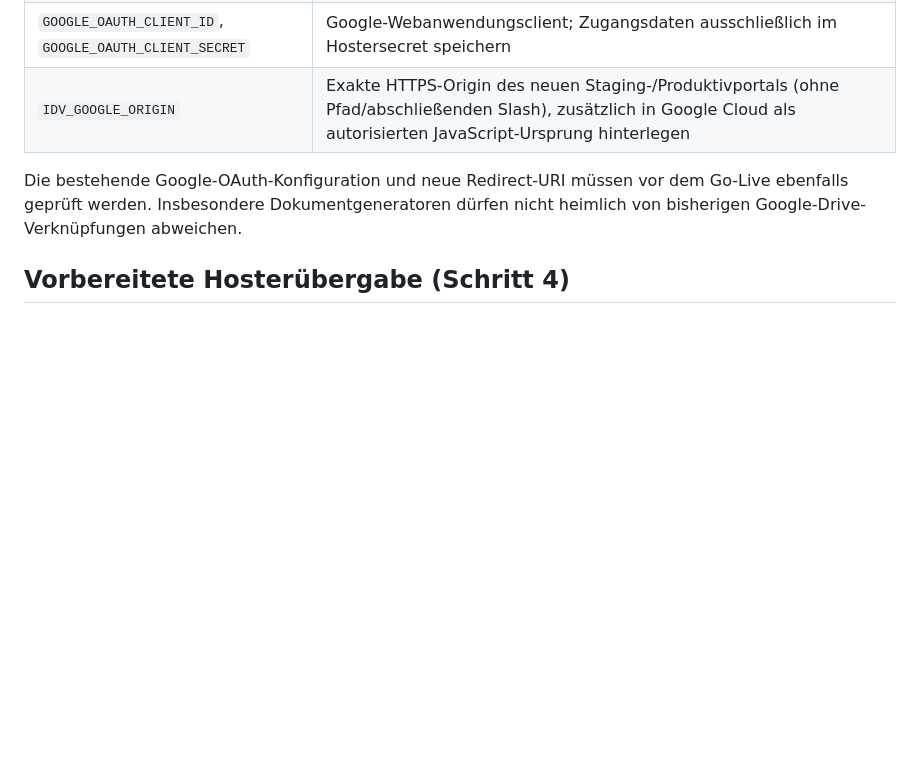
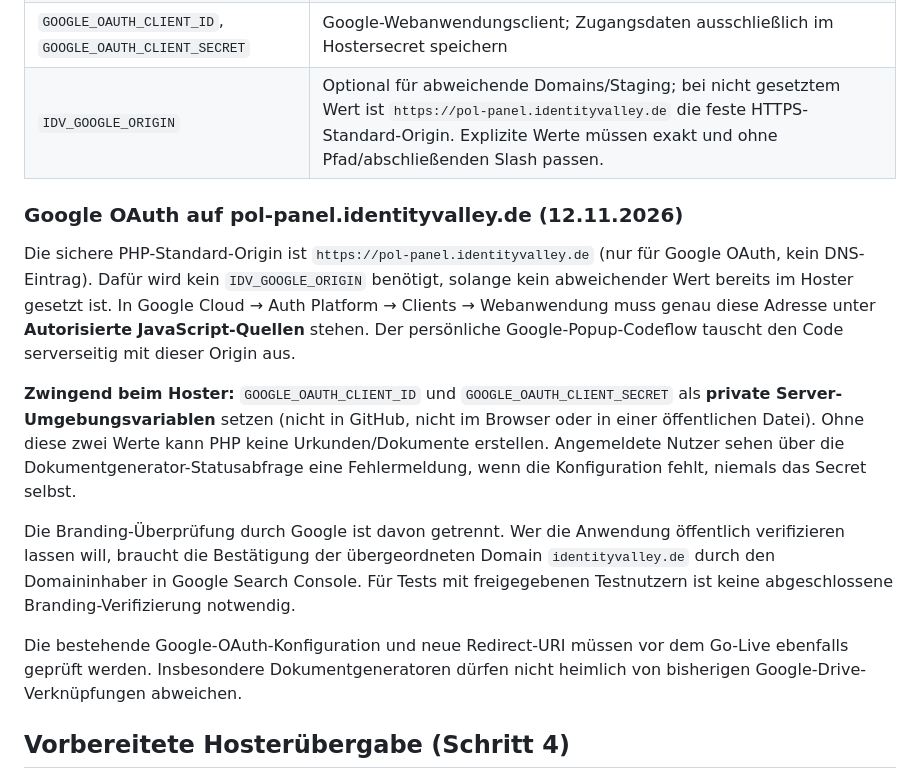
Before and after one commit to vanox-com/idv-verwaltungsdashboard, a Markdown page: PHP-MYSQL8-HOSTING.md, the part around the change. Rendered like a GitHub page; blank space fills up the shorter version.

Commit message:
docs(oauth): document new fixed domain, private credentials and verification distinction

```diff
--- a/PHP-MYSQL8-HOSTING.md
+++ b/PHP-MYSQL8-HOSTING.md
@@ -30,7 +30,29 @@ Im Secret-Store des Hosters (nicht in GitHub) konfigurieren:
 | `IDV_FORCE_HTTPS` | Nur bei HTTPS-Terminierung vor PHP (Reverse Proxy) auf `1` setzen, damit Session-Cookies und Origin-Prüfung zuverlässig HTTPS erzwingen; niemals ungeprüfte `X-Forwarded-Proto`-Header vertrauen |
 | `COPNET_ENCRYPTION_KEY` | derselbe 64-stellige Hex-Schlüssel wie im bisherigen System; erforderlich für bestehende CopNet-Zugänge |
 | `GOOGLE_OAUTH_CLIENT_ID`, `GOOGLE_OAUTH_CLIENT_SECRET` | Google-Webanwendungsclient; Zugangsdaten ausschließlich im Hostersecret speichern |
-| `IDV_GOOGLE_ORIGIN` | Exakte HTTPS-Origin des neuen Staging-/Produktivportals (ohne Pfad/abschließenden Slash), zusätzlich in Google Cloud als autorisierten JavaScript-Ursprung hinterlegen |
+| `IDV_GOOGLE_ORIGIN` | Optional für abweichende Domains/Staging; bei nicht gesetztem Wert ist `https://pol-panel.identityvalley.de` die feste HTTPS-Standard-Origin. Explizite Werte müssen exakt und ohne Pfad/abschließenden Slash passen. |
+
+### Google OAuth auf pol-panel.identityvalley.de (12.11.2026)
+
+Die sichere PHP-Standard-Origin ist `https://pol-panel.identityvalley.de` (nur
+für Google OAuth, kein DNS-Eintrag). Dafür wird kein `IDV_GOOGLE_ORIGIN`
+benötigt, solange kein abweichender Wert bereits im Hoster gesetzt ist.
+In Google Cloud → Auth Platform → Clients → Webanwendung muss genau diese
+Adresse unter **Autorisierte JavaScript-Quellen** stehen. Der persönliche
+Google-Popup-Codeflow tauscht den Code serverseitig mit dieser Origin aus.
+
+**Zwingend beim Hoster:** `GOOGLE_OAUTH_CLIENT_ID` und
+`GOOGLE_OAUTH_CLIENT_SECRET` als **private Server-Umgebungsvariablen**
+setzen (nicht in GitHub, nicht im Browser oder in einer öffentlichen Datei).
+Ohne diese zwei Werte kann PHP keine Urkunden/Dokumente erstellen.
+Angemeldete Nutzer sehen über die Dokumentgenerator-Statusabfrage eine
+Fehlermeldung, wenn die Konfiguration fehlt, niemals das Secret selbst.
+
+Die Branding-Überprüfung durch Google ist davon getrennt. Wer die Anwendung
+öffentlich verifizieren lassen will, braucht die Bestätigung der
+übergeordneten Domain `identityvalley.de` durch den Domaininhaber in
+Google Search Console. Für Tests mit freigegebenen Testnutzern ist
+keine abgeschlossene Branding-Verifizierung notwendig.
 
 Die bestehende Google-OAuth-Konfiguration und neue Redirect-URI müssen
 vor dem Go-Live ebenfalls geprüft werden. Insbesondere Dokumentgeneratoren
```
